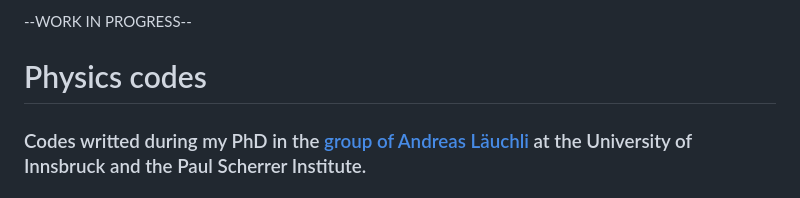
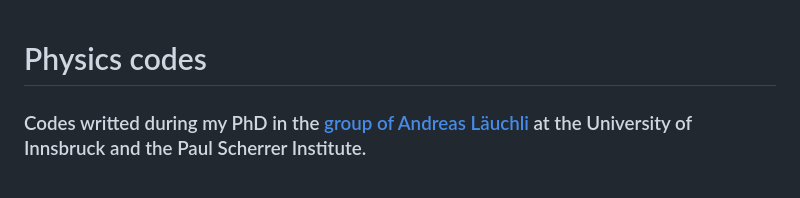
Before and after one commit to a-rakcheev/physics_codes, a Markdown page: README.md, the part around the change. GitHub-like rendering.

```diff
--- a/README.md
+++ b/README.md
@@ -1,5 +1,3 @@
---WORK IN PROGRESS--
-
 # Physics codes
 ### Codes writted during my PhD in the [group of Andreas Läuchli](https://www.psi.ch/en/ltc/computergestutzte-physik) at the University of Innsbruck and the Paul Scherrer Institute.
 
```
